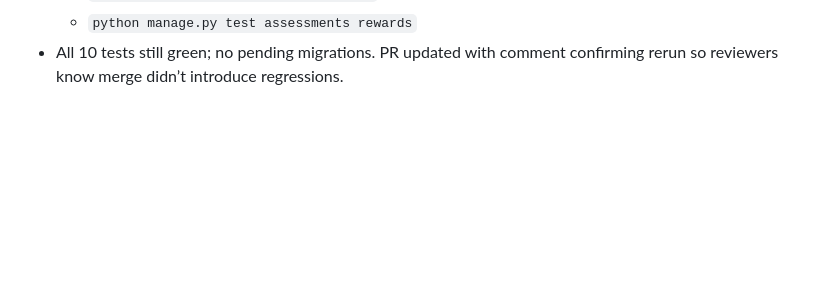
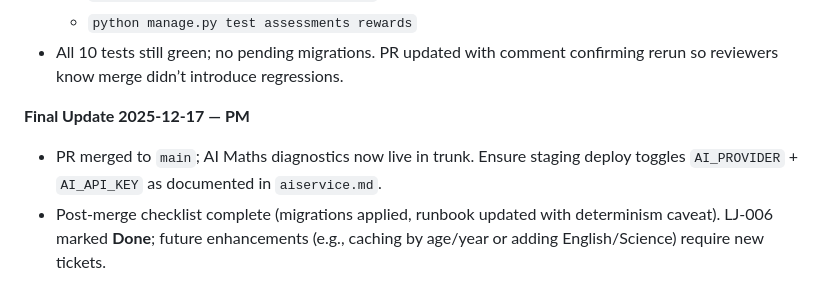
Before and after one commit to kingpius/learning_jungle, a Markdown page: product-management-tickets/LJ006.md, the part around the change. Rendered like a GitHub page; blank space fills up the shorter version.

Commit message:
LJ-006: mark ticket done

```diff
--- a/product-management-tickets/LJ006.md
+++ b/product-management-tickets/LJ006.md
@@ -214,3 +214,7 @@ P0 — Core MVP intelligence layer
   - `python manage.py migrate assessments`
   - `python manage.py test assessments rewards`
 - All 10 tests still green; no pending migrations. PR updated with comment confirming rerun so reviewers know merge didn’t introduce regressions.
+
+**Final Update 2025-12-17 — PM**
+- PR merged to `main`; AI Maths diagnostics now live in trunk. Ensure staging deploy toggles `AI_PROVIDER` + `AI_API_KEY` as documented in `aiservice.md`.
+- Post-merge checklist complete (migrations applied, runbook updated with determinism caveat). LJ-006 marked **Done**; future enhancements (e.g., caching by age/year or adding English/Science) require new tickets.
```
